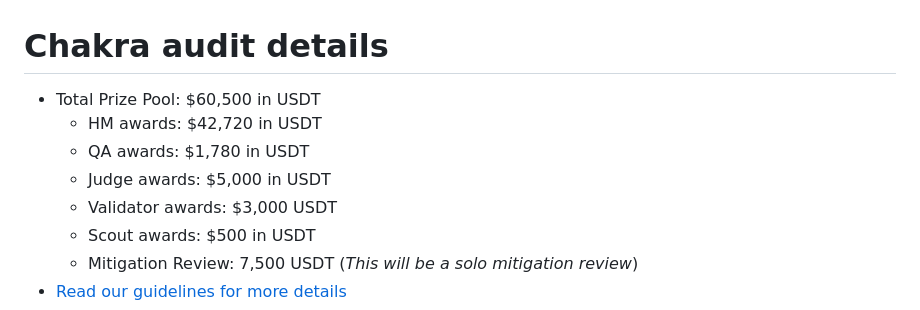
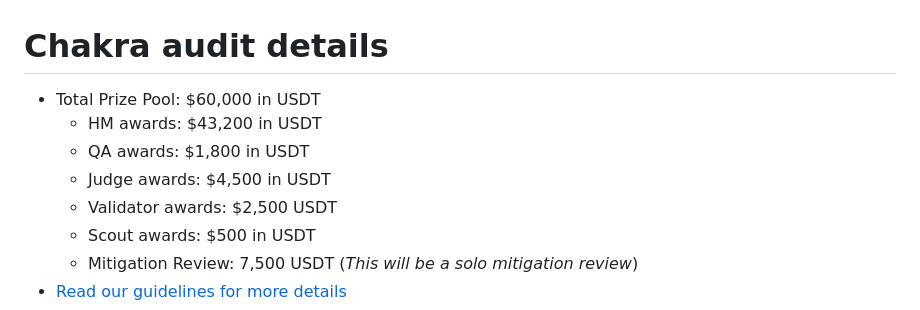
Before and after one commit to code-423n4/2024-08-chakra, a Markdown page: README.md, the part around the change. Rendered like a GitHub page.

Commit message:
updated award pools

```diff
--- a/README.md
+++ b/README.md
@@ -1,10 +1,10 @@
 # Chakra audit details
 
-- Total Prize Pool: $60,500 in USDT
-  - HM awards: $42,720 in USDT
-  - QA awards: $1,780 in USDT
-  - Judge awards: $5,000 in USDT
-  - Validator awards: $3,000 USDT
+- Total Prize Pool: $60,000 in USDT
+  - HM awards: $43,200 in USDT
+  - QA awards: $1,800 in USDT
+  - Judge awards: $4,500 in USDT
+  - Validator awards: $2,500 USDT
   - Scout awards: $500 in USDT
   - Mitigation Review: 7,500 USDT (*This will be a solo mitigation review*)
 - [Read our guidelines for more details](https://docs.code4rena.com/roles/wardens)
```
